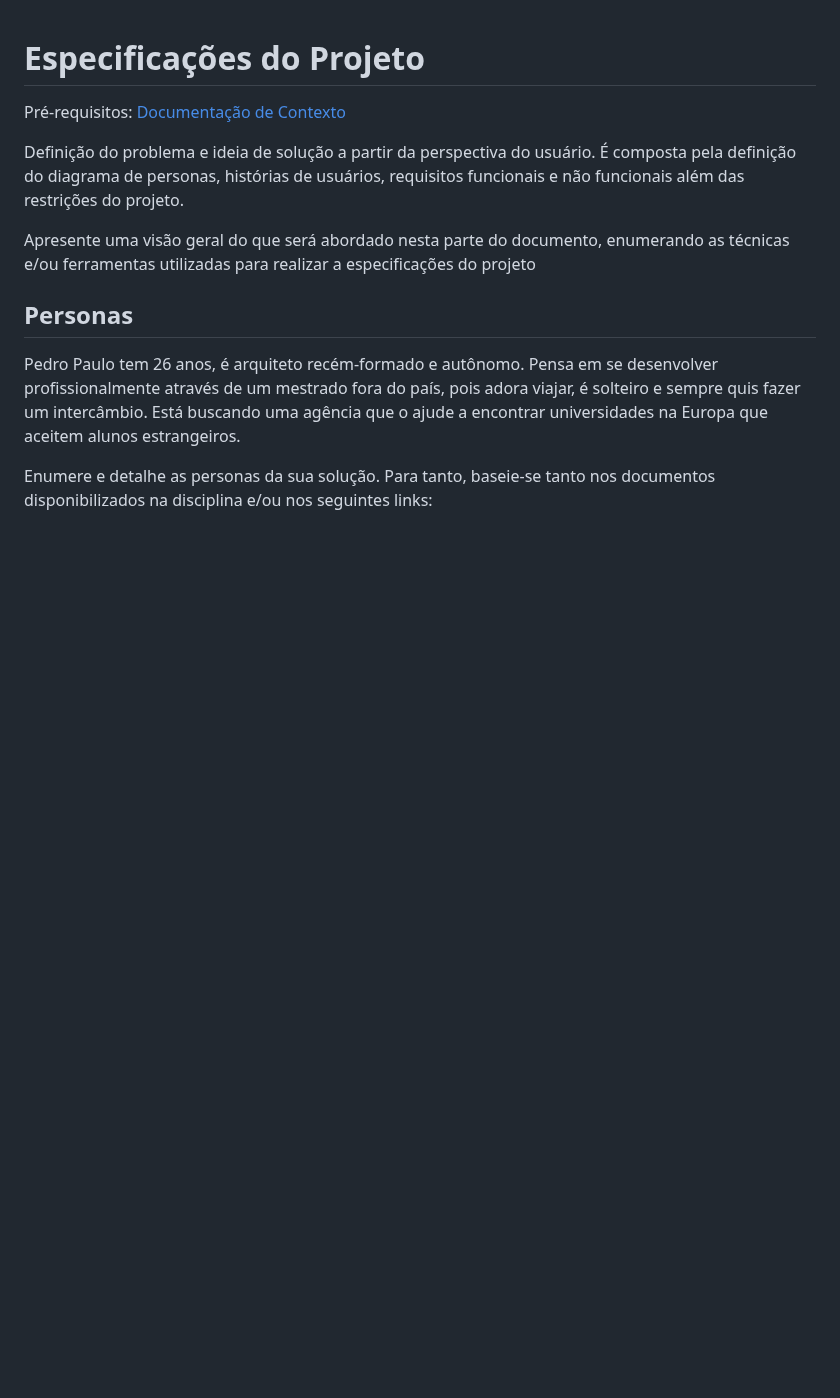
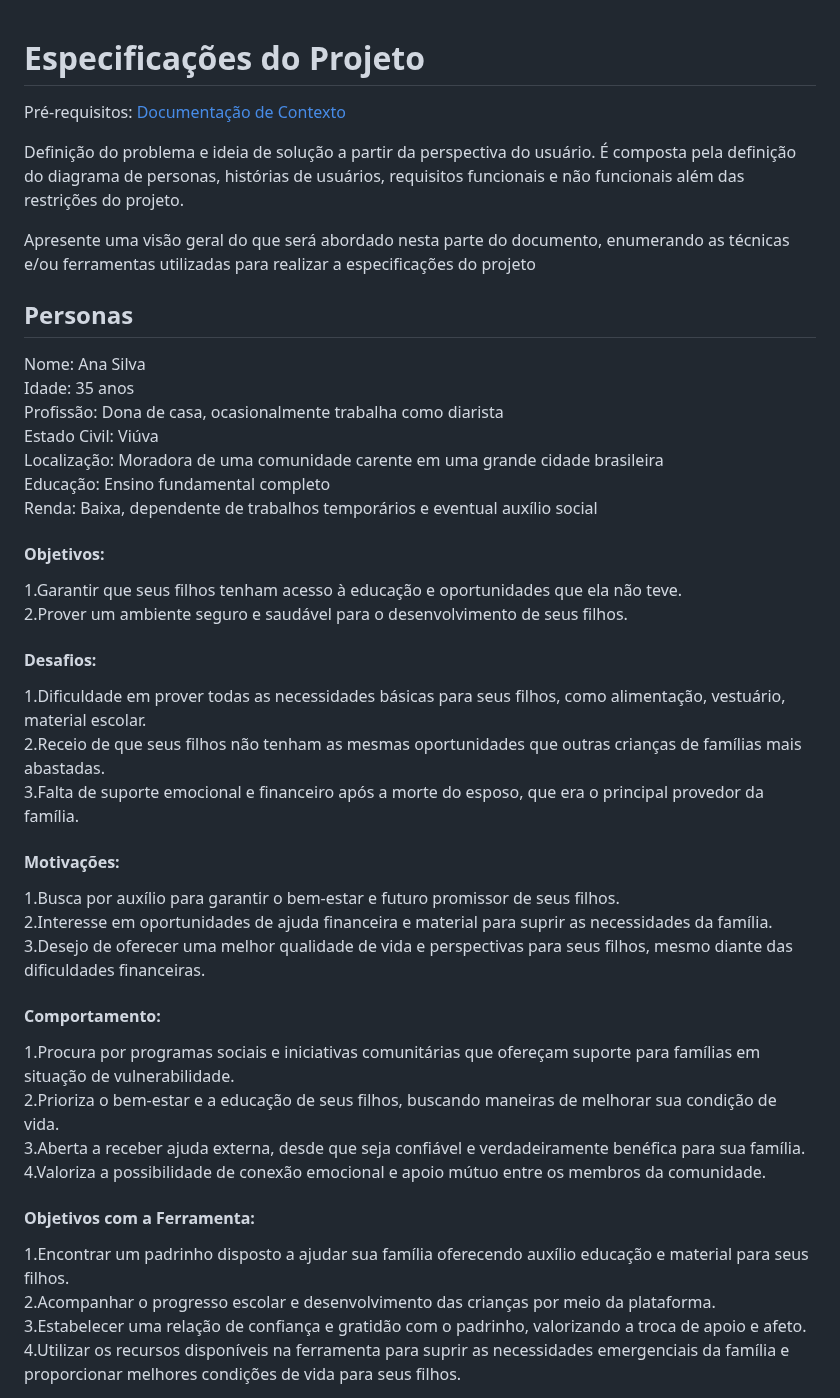
Before and after one commit to ICEI-PUC-Minas-PMV-ADS/PMV-ADS-2024-1-E2-IntApp-Proj-T3-Grupo2, a Markdown page: docs/02-Especificação do Projeto.md, the part around one of its changes. Drawn GitHub-style; blank space fills up the shorter version.

Commit message:
Update 02-Especificação do Projeto.md
add persona

```diff
--- a/docs/02-Especificação do Projeto.md
+++ b/docs/02-Especificação do Projeto.md
@@ -7,9 +7,38 @@ Definição do problema e ideia de solução a partir da perspectiva do usuário
 Apresente uma visão geral do que será abordado nesta parte do documento, enumerando as técnicas e/ou ferramentas utilizadas para realizar a especificações do projeto
 
 ## Personas
+Nome: Ana Silva
+Idade: 35 anos
+Profissão: Dona de casa, ocasionalmente trabalha como diarista
+Estado Civil: Viúva
+Localização: Moradora de uma comunidade carente em uma grande cidade brasileira
+Educação: Ensino fundamental completo
+Renda: Baixa, dependente de trabalhos temporários e eventual auxílio social
 
-Pedro Paulo tem 26 anos, é arquiteto recém-formado e autônomo. Pensa em se desenvolver profissionalmente através de um mestrado fora do país, pois adora viajar, é solteiro e sempre quis fazer um intercâmbio. Está buscando uma agência que o ajude a encontrar universidades na Europa que aceitem alunos estrangeiros.
+#### Objetivos:
+1.Garantir que seus filhos tenham acesso à educação e oportunidades que ela não teve.
+2.Prover um ambiente seguro e saudável para o desenvolvimento de seus filhos.
 
-Enumere e detalhe as personas da sua solução. Para tanto, baseie-se tanto nos documentos disponibilizados na disciplina e/ou nos seguintes links:
+#### Desafios:
+1.Dificuldade em prover todas as necessidades básicas para seus filhos, como alimentação, vestuário, material escolar.
+2.Receio de que seus filhos não tenham as mesmas oportunidades que outras crianças de famílias mais abastadas.
+3.Falta de suporte emocional e financeiro após a morte do esposo, que era o principal provedor da família.
+
+#### Motivações:
+1.Busca por auxílio para garantir o bem-estar e futuro promissor de seus filhos.
+2.Interesse em oportunidades de ajuda financeira e material para suprir as necessidades da família.
+3.Desejo de oferecer uma melhor qualidade de vida e perspectivas para seus filhos, mesmo diante das dificuldades financeiras.
+
+#### Comportamento:
+1.Procura por programas sociais e iniciativas comunitárias que ofereçam suporte para famílias em situação de vulnerabilidade.
+2.Prioriza o bem-estar e a educação de seus filhos, buscando maneiras de melhorar sua condição de vida.
+3.Aberta a receber ajuda externa, desde que seja confiável e verdadeiramente benéfica para sua família.
+4.Valoriza a possibilidade de conexão emocional e apoio mútuo entre os membros da comunidade.
+
+#### Objetivos com a Ferramenta:
+1.Encontrar um padrinho disposto a ajudar sua família oferecendo auxílio educação e material para seus filhos.
+2.Acompanhar o progresso escolar e desenvolvimento das crianças por meio da plataforma.
+3.Estabelecer uma relação de confiança e gratidão com o padrinho, valorizando a troca de apoio e afeto.
+4.Utilizar os recursos disponíveis na ferramenta para suprir as necessidades emergenciais da família e proporcionar melhores condições de vida para seus filhos.
 
 
```
Also changed, not shown: other parts of docs/02-Especificação do Projeto.md (+33 -1 lines).
